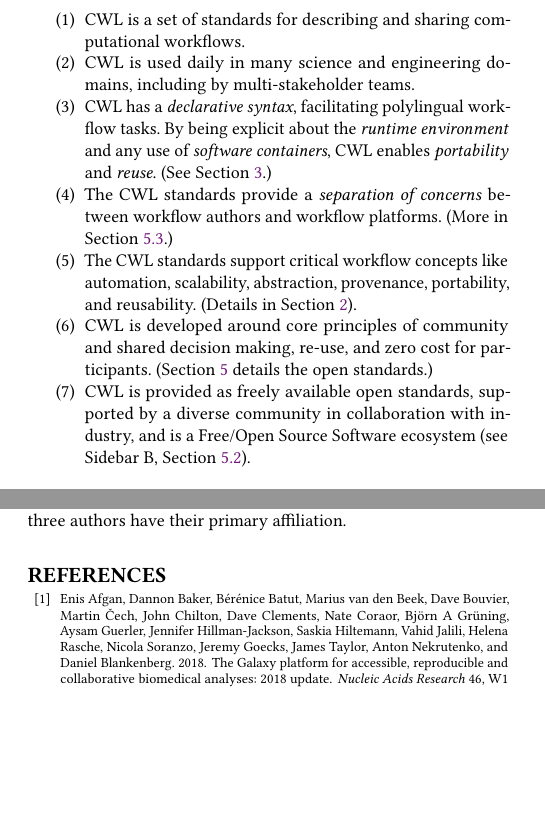
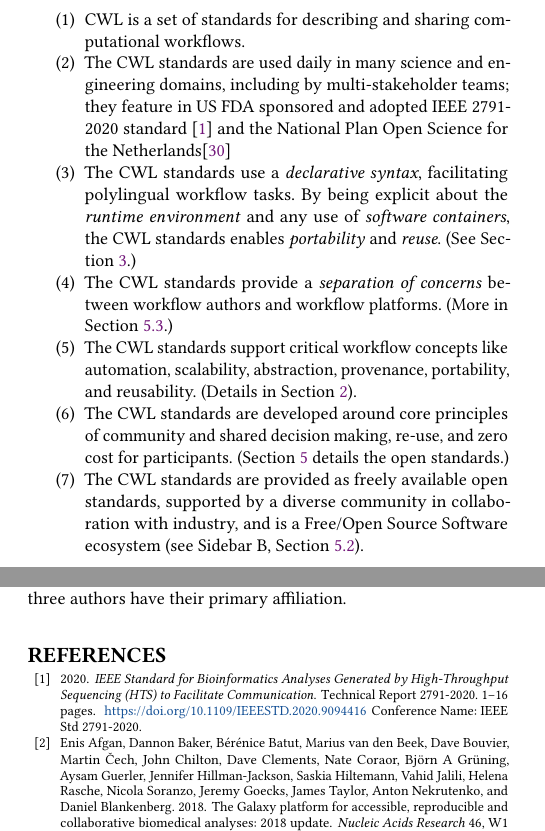
Before and after one commit to mr-c/cwl_methods_included, a LaTeX paper (cwl-cacm.tex, which reads references.bib): two parts of the columns of pages 3 and 10 of 10 before the commit and two parts of the columns of pages 3 and 10 of 11 after it, joined at a grey line, cut so that both start at the same text, the shorter picture padded with empty space. Compiled offline with pdfLaTeX.

Commit message:
mention IEEE 2791-2020 and the Netherlands National Plan Open Science

```diff
--- a/cwl-cacm.tex
+++ b/cwl-cacm.tex
@@ -421,17 +421,17 @@ Toward computational reuse and portability of polylingual, multi-party workflows
 \item
   {CWL is a set of standards for describing and sharing computational workflows.}
 \item
-  {CWL is used daily in many science and engineering domains, including by multi-stakeholder teams.}
+  {The CWL standards are used daily in many science and engineering domains, including by multi-stakeholder teams; they feature in US FDA sponsored and adopted IEEE 2791-2020 standard~\cite{noauthor_ieee_2020} and the National Plan Open Science for the Netherlands\cite{van_wezenbeek_nationaal_2017}}
 \item
-  {CWL has a \textit{declarative syntax}, facilitating polylingual workflow tasks. By being explicit about the \textit{runtime environment} and any use of \textit{software containers}, CWL enables \textit{portability} and \textit{reuse}. (See Section~\ref{sec:features}.)}
+  {The CWL standards use a \textit{declarative syntax}, facilitating polylingual workflow tasks. By being explicit about the \textit{runtime environment} and any use of \textit{software containers}, the CWL standards enables \textit{portability} and \textit{reuse}. (See Section~\ref{sec:features}.)}
 \item
   {The CWL standards provide a \textit{separation of concerns} between workflow authors and workflow platforms. (More in Section~\ref{sec:open:ecosystem}.)}
 \item
   {The CWL standards support critical workflow concepts like automation, scalability, abstraction, provenance, portability, and reusability. (Details in Section~\ref{sec:why}).}
 \item
-  {CWL is developed around core principles of community and shared decision making, re-use, and zero cost for participants. (Section~\ref{sec:open} details the open standards.)}
+  {The CWL standards are developed around core principles of community and shared decision making, re-use, and zero cost for participants. (Section~\ref{sec:open} details the open standards.)}
 \item
-  {CWL is provided as freely available open standards, supported by a diverse community in collaboration with industry, and is a Free/Open Source Software ecosystem~(see Sidebar~B, Section~\ref{sec:sidebar:b}).}
+  {The CWL standards are provided as freely available open standards, supported by a diverse community in collaboration with industry, and is a Free/Open Source Software ecosystem~(see Sidebar~B, Section~\ref{sec:sidebar:b}).}
 \end{enumerate}
 
 \section{Background on Workflows and Standards for Workflows}\label{sec:bg}\label{sec:why}
--- a/references.bib
+++ b/references.bib
@@ -0,0 +1,4 @@
+
+@techreport{noauthor_ieee_2020,
+	title = {{IEEE} {Standard} for {Bioinformatics} {Analyses} {Generated} by {High}-{Throughput} {Sequencing} ({HTS}) to {Facilitate} {Communication}},
+	url = {https://doi.org/10.1109/IEEESTD.2020.9094416},
@@ -0,0 +8,4 @@
+	year = {2020},
+	note = {Conference Name: IEEE Std 2791-2020},
+	keywords = {Bioinformatics, HTS, IEEE 2791, IEEE Standards, IEEE standard, IEEE standards, MPS, NGS, Next generation networking, Sequential analysis, Throughput, analysis, bioinformatics, bioinformatics platform providers, bioinformatics protocol, detailed communication, genomics, high-throughput sequencing, interoperability, massively parallel sequencing, next generation sequencing, open systems, pharmaceutical companies, pharmaceutical industry, pipeline, provenance information tracking, regulatory, regulatory agencies, researchers, workflow},
+	pages = {1--16},
```
Also changed, not shown: references.bib (15 more changed lines).
